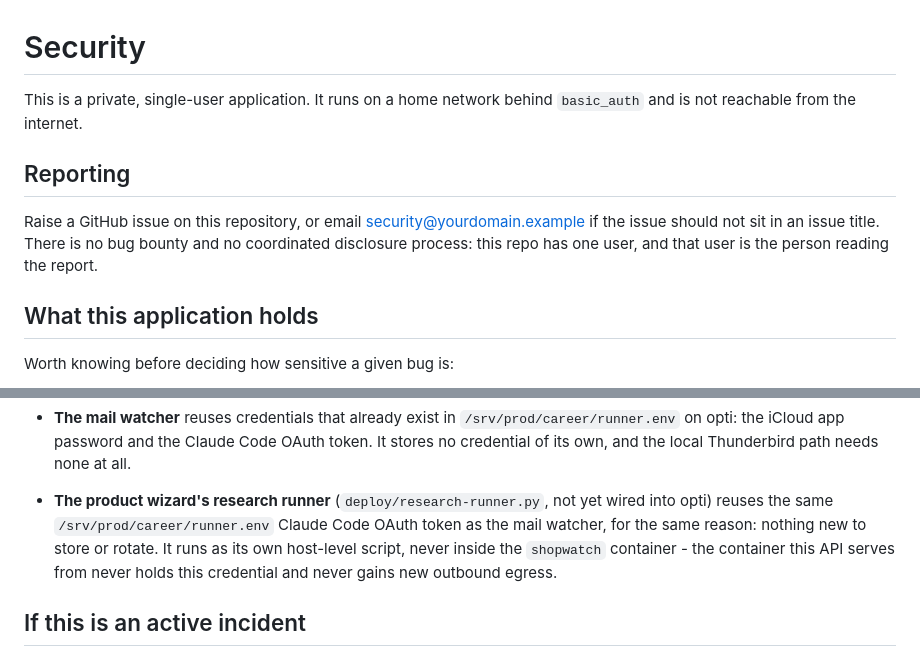
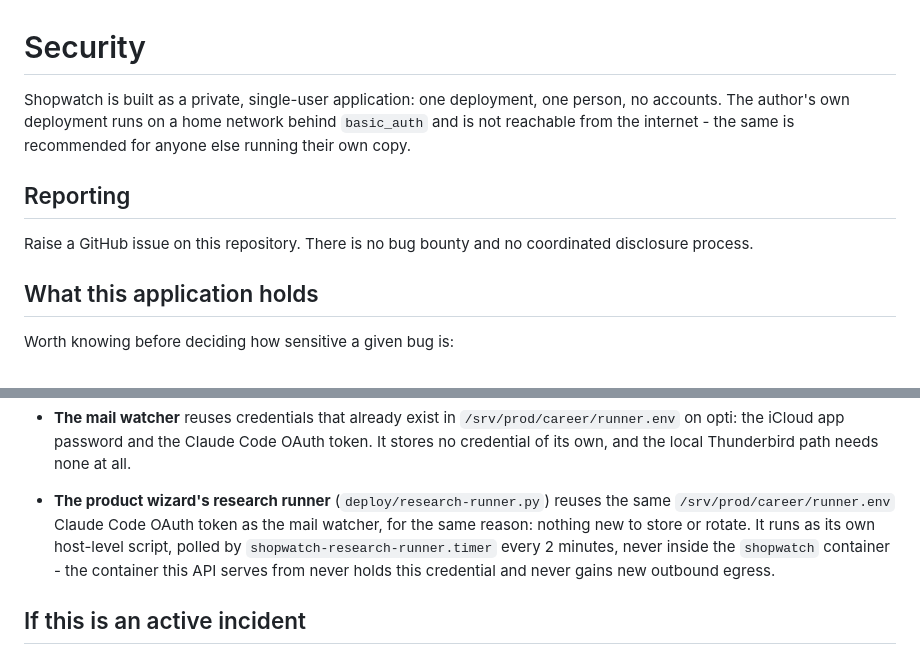
Before and after one commit to rodlunt/shopwatch, a Markdown page: SECURITY.md, 2 parts joined by grey strips. Rendered like a GitHub page.

```diff
--- a/SECURITY.md
+++ b/SECURITY.md
@@ -1,13 +1,14 @@
 # Security
 
-This is a private, single-user application. It runs on a home network behind
-`basic_auth` and is not reachable from the internet.
+Shopwatch is built as a private, single-user application: one deployment, one person,
+no accounts. The author's own deployment runs on a home network behind `basic_auth`
+and is not reachable from the internet - the same is recommended for anyone else
+running their own copy.
 
 ## Reporting
 
-Raise a GitHub issue on this repository, or email security@yourdomain.example if the issue
-should not sit in an issue title. There is no bug bounty and no coordinated disclosure
-process: this repo has one user, and that user is the person reading the report.
+Raise a GitHub issue on this repository. There is no bug bounty and no coordinated
+disclosure process.
 
 ## What this application holds
 
@@ -36,11 +37,12 @@ It holds no payment details, no card numbers and no retailer account credentials
   OAuth token. It stores no credential of its own, and the local Thunderbird path needs
   none at all.
 
-- **The product wizard's research runner** (`deploy/research-runner.py`, not yet wired
-  into opti) reuses the same `/srv/prod/career/runner.env` Claude Code OAuth token as
-  the mail watcher, for the same reason: nothing new to store or rotate. It runs as its
-  own host-level script, never inside the `shopwatch` container - the container this
-  API serves from never holds this credential and never gains new outbound egress.
+- **The product wizard's research runner** (`deploy/research-runner.py`) reuses the same
+  `/srv/prod/career/runner.env` Claude Code OAuth token as the mail watcher, for the
+  same reason: nothing new to store or rotate. It runs as its own host-level script,
+  polled by `shopwatch-research-runner.timer` every 2 minutes, never inside the
+  `shopwatch` container - the container this API serves from never holds this
+  credential and never gains new outbound egress.
 
 ## If this is an active incident
 
```
Also changed, not shown: README.md (+24 -12 lines), docs/screenshots/board.jpg (added), docs/screenshots/product.jpg (added), docs/screenshots/wizard.jpg (added), 7 other files.
